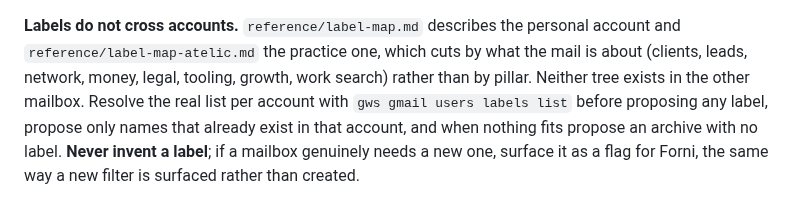
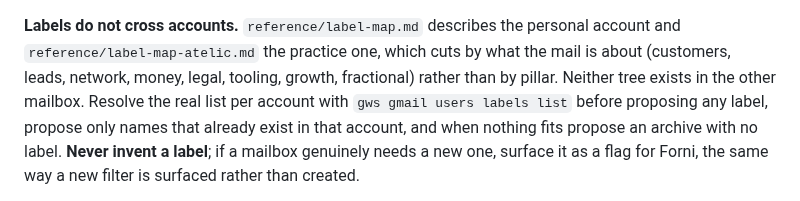
Before and after one commit to mattforni/dotfiles, a Markdown page: .claude/agents/clerk.md, the part around the change. GitHub-like rendering.

Commit message:
clerk: the practice taxonomy takes Forni's names
Six renames applied to the live mailbox and carried into the map. Clients
goes back to Customers, since that is what the practice calls them, and
wears a storefront rather than a bill. Work Search becomes Fractional, for
the shape of work it holds. Money takes the money bag. WAMM wears a
stethoscope.

The Leads sublabels become Inbound and Outbound, symmetrical, naming the
direction a lead arrived from. Neither is Outreach any more: outreach is the
whole motion, touches and all, not one half of the funnel.

Every label in the account is now show if unread, so the sidebar stays quiet
until something lands.

Co-Authored-By: Claude Opus 5 (1M context) <noreply@anthropic.com>

```diff
--- a/.claude/agents/clerk.md
+++ b/.claude/agents/clerk.md
@@ -60,10 +60,10 @@ the prefix and confirm with `gws-whoami` before believing the result.
 
 **Labels do not cross accounts.** `reference/label-map.md` describes the personal
 account and `reference/label-map-atelic.md` the practice one, which cuts by what
-the mail is about (clients, leads, network, money, legal, tooling, growth, work
-search) rather than by pillar. Neither tree exists in the other mailbox. Resolve
-the real list per account with `gws gmail users labels list` before proposing any
-label, propose only names that already exist in that account, and when nothing
+the mail is about (customers, leads, network, money, legal, tooling, growth,
+fractional) rather than by pillar. Neither tree exists in the other mailbox.
+Resolve the real list per account with `gws gmail users labels list` before
+proposing any label, propose only names that already exist in that account, and when nothing
 fits propose an archive with no label. **Never invent a label**; if a mailbox
 genuinely needs a new one, surface it as a flag for Forni, the same way a new
 filter is surfaced rather than created.
```
Also changed, not shown: 1 other file.
